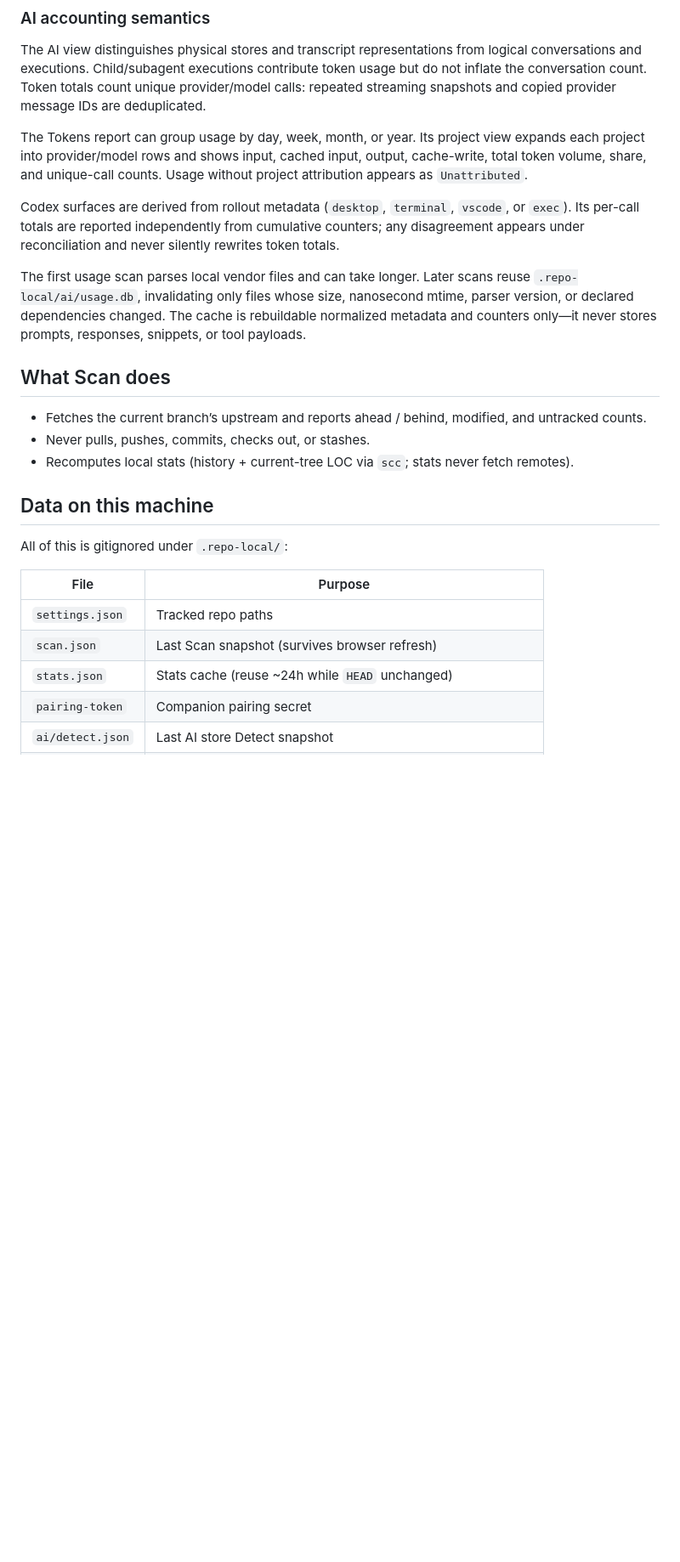
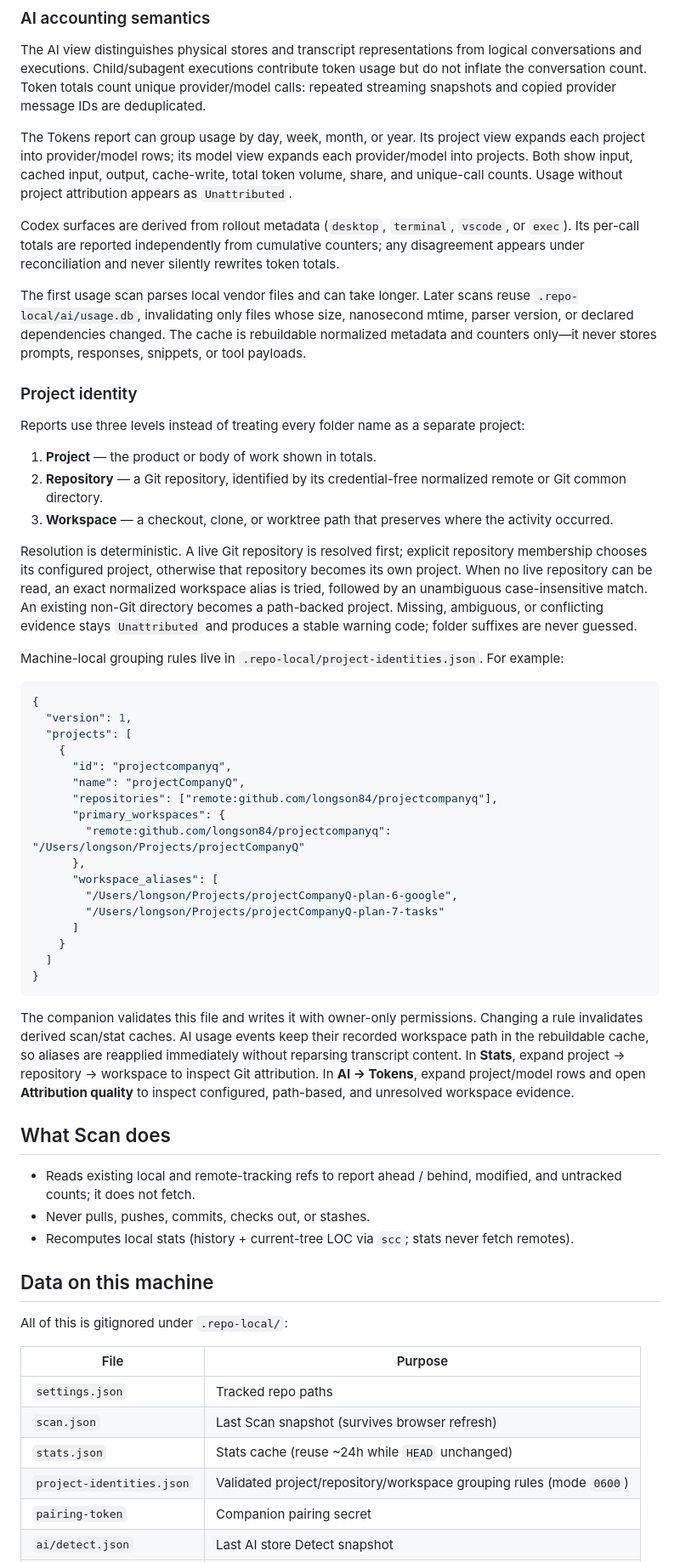
Before and after one commit to longson84/repo, a Markdown page: README.md, the part around the change. Shown at 85% size. Drawn GitHub-style; blank space fills up the shorter version.

Commit message:
docs: explain shared project identity

````diff
--- a/README.md
+++ b/README.md
@@ -43,15 +43,49 @@ Discovery walks up to three directory levels and skips hidden folders, dependenc
 
 The AI view distinguishes physical stores and transcript representations from logical conversations and executions. Child/subagent executions contribute token usage but do not inflate the conversation count. Token totals count unique provider/model calls: repeated streaming snapshots and copied provider message IDs are deduplicated.
 
-The Tokens report can group usage by day, week, month, or year. Its project view expands each project into provider/model rows and shows input, cached input, output, cache-write, total token volume, share, and unique-call counts. Usage without project attribution appears as `Unattributed`.
+The Tokens report can group usage by day, week, month, or year. Its project view expands each project into provider/model rows; its model view expands each provider/model into projects. Both show input, cached input, output, cache-write, total token volume, share, and unique-call counts. Usage without project attribution appears as `Unattributed`.
 
 Codex surfaces are derived from rollout metadata (`desktop`, `terminal`, `vscode`, or `exec`). Its per-call totals are reported independently from cumulative counters; any disagreement appears under reconciliation and never silently rewrites token totals.
 
 The first usage scan parses local vendor files and can take longer. Later scans reuse `.repo-local/ai/usage.db`, invalidating only files whose size, nanosecond mtime, parser version, or declared dependencies changed. The cache is rebuildable normalized metadata and counters only—it never stores prompts, responses, snippets, or tool payloads.
 
+### Project identity
+
+Reports use three levels instead of treating every folder name as a separate project:
+
+1. **Project** — the product or body of work shown in totals.
+2. **Repository** — a Git repository, identified by its credential-free normalized remote or Git common directory.
+3. **Workspace** — a checkout, clone, or worktree path that preserves where the activity occurred.
+
+Resolution is deterministic. A live Git repository is resolved first; explicit repository membership chooses its configured project, otherwise that repository becomes its own project. When no live repository can be read, an exact normalized workspace alias is tried, followed by an unambiguous case-insensitive match. An existing non-Git directory becomes a path-backed project. Missing, ambiguous, or conflicting evidence stays `Unattributed` and produces a stable warning code; folder suffixes are never guessed.
+
+Machine-local grouping rules live in `.repo-local/project-identities.json`. For example:
+
+```json
+{
+  "version": 1,
+  "projects": [
+    {
+      "id": "projectcompanyq",
+      "name": "projectCompanyQ",
+      "repositories": ["remote:github.com/longson84/projectcompanyq"],
+      "primary_workspaces": {
+        "remote:github.com/longson84/projectcompanyq": "/Users/longson/Projects/projectCompanyQ"
+      },
+      "workspace_aliases": [
+        "/Users/longson/Projects/projectCompanyQ-plan-6-google",
+        "/Users/longson/Projects/projectCompanyQ-plan-7-tasks"
+      ]
+    }
+  ]
+}
+```
+
+The companion validates this file and writes it with owner-only permissions. Changing a rule invalidates derived scan/stat caches. AI usage events keep their recorded workspace path in the rebuildable cache, so aliases are reapplied immediately without reparsing transcript content. In **Stats**, expand project → repository → workspace to inspect Git attribution. In **AI → Tokens**, expand project/model rows and open **Attribution quality** to inspect configured, path-based, and unresolved workspace evidence.
+
 ## What Scan does
 
-- Fetches the current branch’s upstream and reports ahead / behind, modified, and untracked counts.
+- Reads existing local and remote-tracking refs to report ahead / behind, modified, and untracked counts; it does not fetch.
 - Never pulls, pushes, commits, checks out, or stashes.
 - Recomputes local stats (history + current-tree LOC via `scc`; stats never fetch remotes).
 
@@ -64,6 +98,7 @@ All of this is gitignored under `.repo-local/`:
 | `settings.json` | Tracked repo paths |
 | `scan.json` | Last Scan snapshot (survives browser refresh) |
 | `stats.json` | Stats cache (reuse ~24h while `HEAD` unchanged) |
+| `project-identities.json` | Validated project/repository/workspace grouping rules (mode `0600`) |
 | `pairing-token` | Companion pairing secret |
 | `ai/detect.json` | Last AI store Detect snapshot |
 | `ai/usage.db` | Rebuildable normalized token-usage cache (no transcript text) |
````
